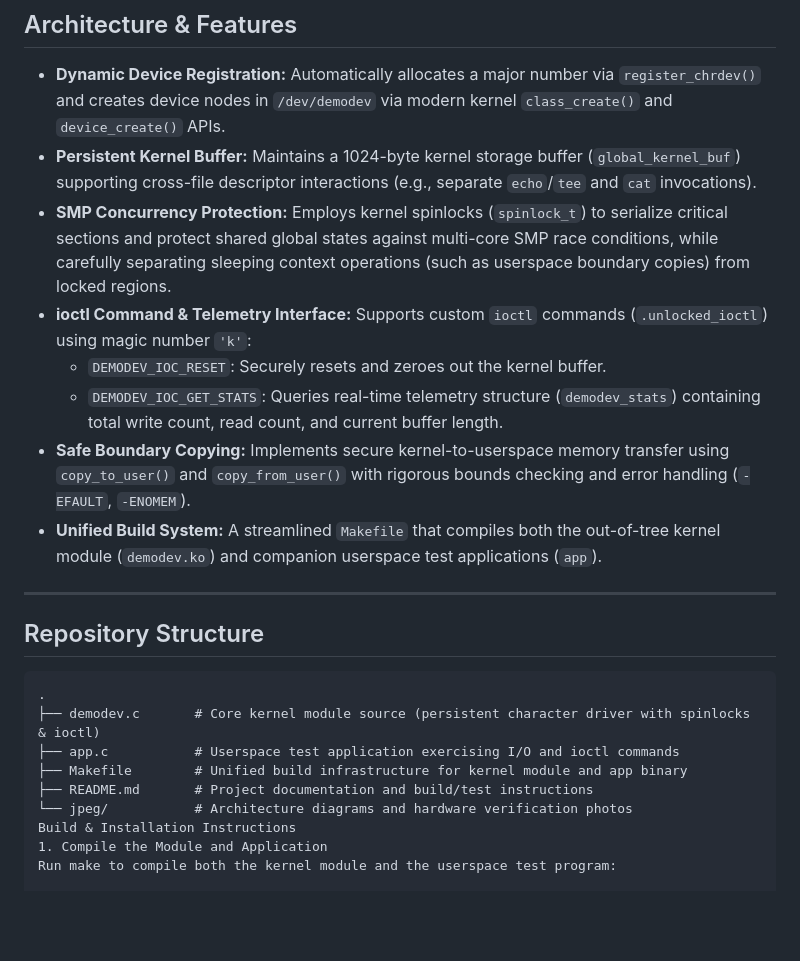
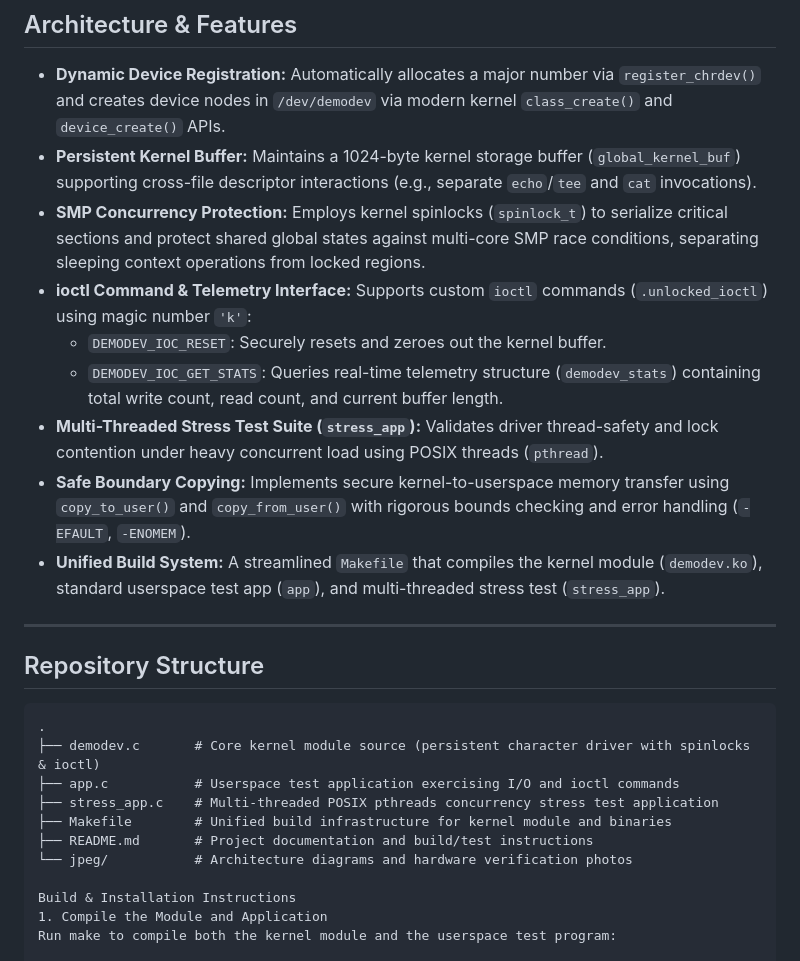
Before and after one commit to Natsagnyam/linux-chardev-kernel-driver, a Markdown page: README.md, the part around one of its changes. Rendered like a GitHub page; blank space fills up the shorter version.

```diff
--- a/README.md
+++ b/README.md
@@ -17,12 +19,13 @@ A robust, production-grade Linux character device driver developed for ARM Corte
 
 - **Dynamic Device Registration:** Automatically allocates a major number via `register_chrdev()` and creates device nodes in `/dev/demodev` via modern kernel `class_create()` and `device_create()` APIs.
 - **Persistent Kernel Buffer:** Maintains a 1024-byte kernel storage buffer (`global_kernel_buf`) supporting cross-file descriptor interactions (e.g., separate `echo`/`tee` and `cat` invocations).
-- **SMP Concurrency Protection:** Employs kernel spinlocks (`spinlock_t`) to serialize critical sections and protect shared global states against multi-core SMP race conditions, while carefully separating sleeping context operations (such as userspace boundary copies) from locked regions.
+- **SMP Concurrency Protection:** Employs kernel spinlocks (`spinlock_t`) to serialize critical sections and protect shared global states against multi-core SMP race conditions, separating sleeping context operations from locked regions.
 - **ioctl Command & Telemetry Interface:** Supports custom `ioctl` commands (`.unlocked_ioctl`) using magic number `'k'`:
   - `DEMODEV_IOC_RESET`: Securely resets and zeroes out the kernel buffer.
   - `DEMODEV_IOC_GET_STATS`: Queries real-time telemetry structure (`demodev_stats`) containing total write count, read count, and current buffer length.
+- **Multi-Threaded Stress Test Suite (`stress_app`):** Validates driver thread-safety and lock contention under heavy concurrent load using POSIX threads (`pthread`).
 - **Safe Boundary Copying:** Implements secure kernel-to-userspace memory transfer using `copy_to_user()` and `copy_from_user()` with rigorous bounds checking and error handling (`-EFAULT`, `-ENOMEM`).
-- **Unified Build System:** A streamlined `Makefile` that compiles both the out-of-tree kernel module (`demodev.ko`) and companion userspace test applications (`app`).
+- **Unified Build System:** A streamlined `Makefile` that compiles the kernel module (`demodev.ko`), standard userspace test app (`app`), and multi-threaded stress test (`stress_app`).
 
 ---
 
@@ -32,9 +35,11 @@ A robust, production-grade Linux character device driver developed for ARM Corte
 .
 ├── demodev.c       # Core kernel module source (persistent character driver with spinlocks & ioctl)
 ├── app.c           # Userspace test application exercising I/O and ioctl commands
-├── Makefile        # Unified build infrastructure for kernel module and app binary
+├── stress_app.c    # Multi-threaded POSIX pthreads concurrency stress test application
+├── Makefile        # Unified build infrastructure for kernel module and binaries
 ├── README.md       # Project documentation and build/test instructions
 └── jpeg/           # Architecture diagrams and hardware verification photos
+
 Build & Installation Instructions
 1. Compile the Module and Application
 Run make to compile both the kernel module and the userspace test program:
```
Also changed, not shown: other parts of README.md (+6 -4 lines), jpeg/multi-threading-kernel-driver.jpeg (added), jpeg/test-multi-thread-stress.png (added), 3 other files.
